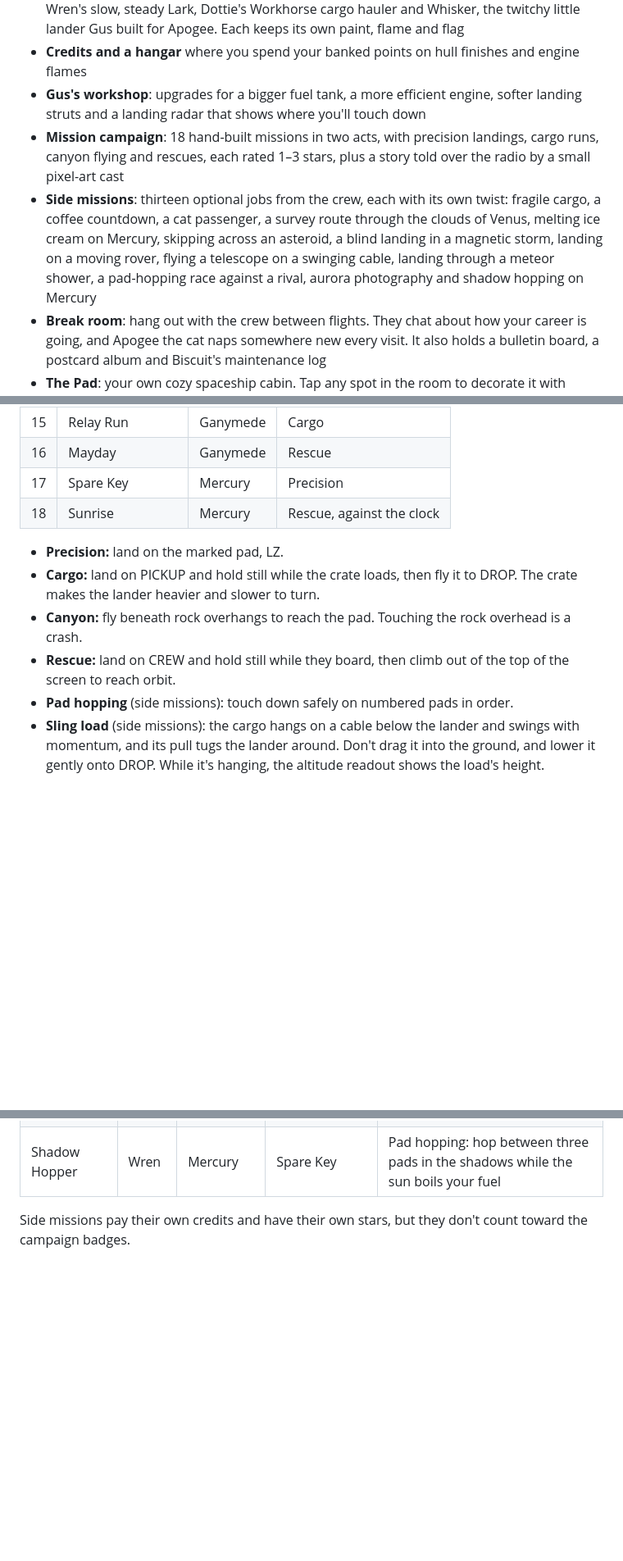
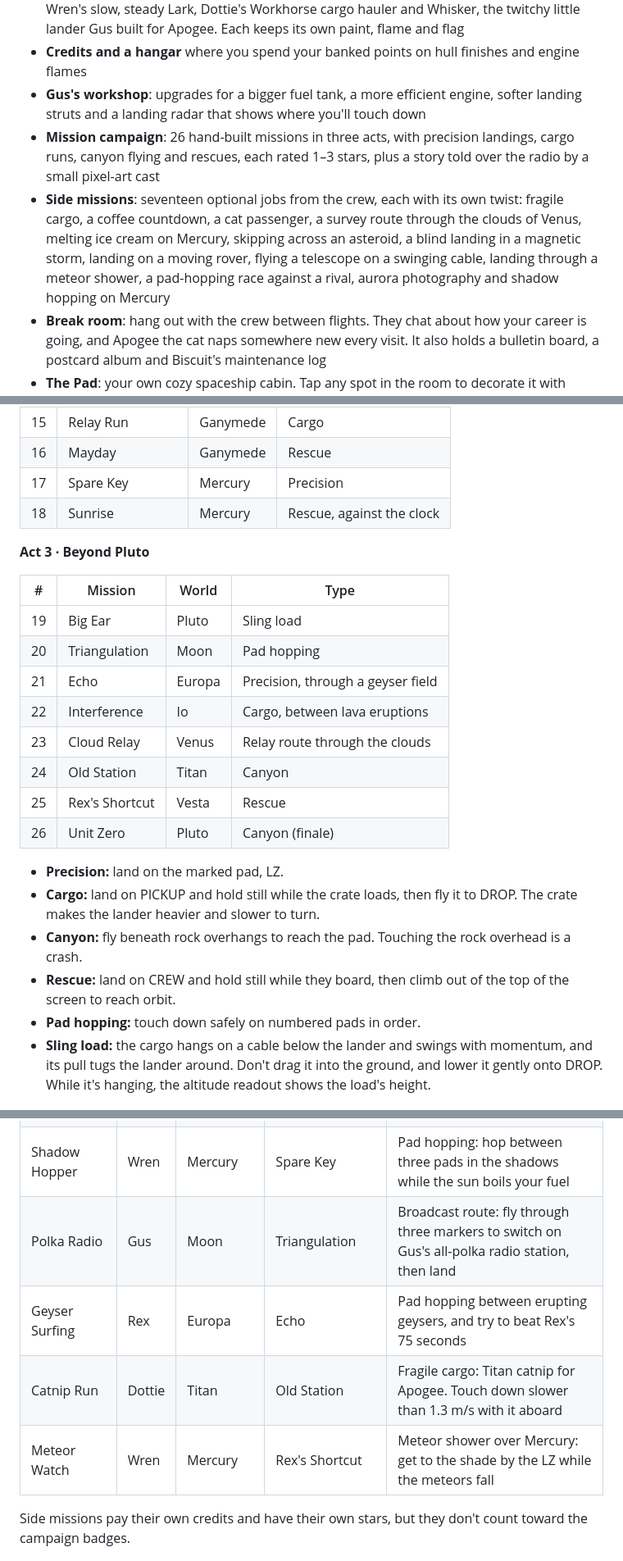
Before and after one commit to ChaseHarding/Descent-Systems, a Markdown page: README.md, 3 parts joined by grey strips. Shown at 82% size. Rendered like a GitHub page; blank space fills up the shorter version.

```diff
--- a/README.md
+++ b/README.md
@@ -20,8 +20,8 @@ The whole game is a single `index.html` file: plain HTML, CSS and JavaScript on
 - **Five landers** that fly differently: Biscuit the all-rounder, Rex's fast and thirsty Apex Vector, Wren's slow, steady Lark, Dottie's Workhorse cargo hauler and Whisker, the twitchy little lander Gus built for Apogee. Each keeps its own paint, flame and flag
 - **Credits and a hangar** where you spend your banked points on hull finishes and engine flames
 - **Gus's workshop**: upgrades for a bigger fuel tank, a more efficient engine, softer landing struts and a landing radar that shows where you'll touch down
-- **Mission campaign**: 18 hand-built missions in two acts, with precision landings, cargo runs, canyon flying and rescues, each rated 1–3 stars, plus a story told over the radio by a small pixel-art cast
-- **Side missions**: thirteen optional jobs from the crew, each with its own twist: fragile cargo, a coffee countdown, a cat passenger, a survey route through the clouds of Venus, melting ice cream on Mercury, skipping across an asteroid, a blind landing in a magnetic storm, landing on a moving rover, flying a telescope on a swinging cable, landing through a meteor shower, a pad-hopping race against a rival, aurora photography and shadow hopping on Mercury
+- **Mission campaign**: 26 hand-built missions in three acts, with precision landings, cargo runs, canyon flying and rescues, each rated 1–3 stars, plus a story told over the radio by a small pixel-art cast
+- **Side missions**: seventeen optional jobs from the crew, each with its own twist: fragile cargo, a coffee countdown, a cat passenger, a survey route through the clouds of Venus, melting ice cream on Mercury, skipping across an asteroid, a blind landing in a magnetic storm, landing on a moving rover, flying a telescope on a swinging cable, landing through a meteor shower, a pad-hopping race against a rival, aurora photography and shadow hopping on Mercury
 - **Break room**: hang out with the crew between flights. They chat about how your career is going, and Apogee the cat naps somewhere new every visit. It also holds a bulletin board, a postcard album and Biscuit's maintenance log
 - **The Pad**: your own cozy spaceship cabin. Tap any spot in the room to decorate it with posters, shelf trinkets, desk gadgets, rugs, bedding, wall finishes, flooring, glowing light strips and the view out the big window
 - **Endless run**: one lander, random worlds, fuel that carries over, and a perk from Gus after every landing
@@ -199,12 +199,25 @@ Open **Missions** from the start screen. The campaign has 18 hand-built missions
 | 17 | Spare Key | Mercury | Precision |
 | 18 | Sunrise | Mercury | Rescue, against the clock |
 
+**Act 3 · Beyond Pluto**
+
+| # | Mission | World | Type |
+|---|---|---|---|
+| 19 | Big Ear | Pluto | Sling load |
+| 20 | Triangulation | Moon | Pad hopping |
+| 21 | Echo | Europa | Precision, through a geyser field |
+| 22 | Interference | Io | Cargo, between lava eruptions |
+| 23 | Cloud Relay | Venus | Relay route through the clouds |
+| 24 | Old Station | Titan | Canyon |
+| 25 | Rex's Shortcut | Vesta | Rescue |
+| 26 | Unit Zero | Pluto | Canyon (finale) |
+
 - **Precision:** land on the marked pad, LZ.
 - **Cargo:** land on PICKUP and hold still while the crate loads, then fly it to DROP. The crate makes the lander heavier and slower to turn.
 - **Canyon:** fly beneath rock overhangs to reach the pad. Touching the rock overhead is a crash.
 - **Rescue:** land on CREW and hold still while they board, then climb out of the top of the screen to reach orbit.
-- **Pad hopping** (side missions): touch down safely on numbered pads in order.
-- **Sling load** (side missions): the cargo hangs on a cable below the lander and swings with momentum, and its pull tugs the lander around. Don't drag it into the ground, and lower it gently onto DROP. While it's hanging, the altitude readout shows the load's height.
+- **Pad hopping:** touch down safely on numbered pads in order.
+- **Sling load:** the cargo hangs on a cable below the lander and swings with momentum, and its pull tugs the lander around. Don't drag it into the ground, and lower it gently onto DROP. While it's hanging, the altitude readout shows the load's height.
 
 <p align="center"><img src="media/missions.png" alt="The mission select screen: twelve campaign missions with their star ratings, and a row of side missions from the crew, each tile showing the crew member who gave it" width="560"></p>
 
@@ -233,6 +246,10 @@ Below the campaign is a row of optional side missions. Each one is a favor for s
 | Hopscotch | Rex | Vesta | Edge of the World | Pad hopping: touch down on pads 1, 2 and 3 in order, and try to beat Rex's 90 seconds |
 | Northern Lights | Dottie | Ganymede | Relay Run | Photo route: fly through three markers up in the aurora, then land |
 | Shadow Hopper | Wren | Mercury | Spare Key | Pad hopping: hop between three pads in the shadows while the sun boils your fuel |
+| Polka Radio | Gus | Moon | Triangulation | Broadcast route: fly through three markers to switch on Gus's all-polka radio station, then land |
+| Geyser Surfing | Rex | Europa | Echo | Pad hopping between erupting geysers, and try to beat Rex's 75 seconds |
+| Catnip Run | Dottie | Titan | Old Station | Fragile cargo: Titan catnip for Apogee. Touch down slower than 1.3 m/s with it aboard |
+| Meteor Watch | Wren | Mercury | Rex's Shortcut | Meteor shower over Mercury: get to the shade by the LZ while the meteors fall |
 
 Side missions pay their own credits and have their own stars, but they don't count toward the campaign badges.
 
```
Also changed, not shown: other parts of README.md (+5 -4 lines), media/social-preview.png, og-image.png.
